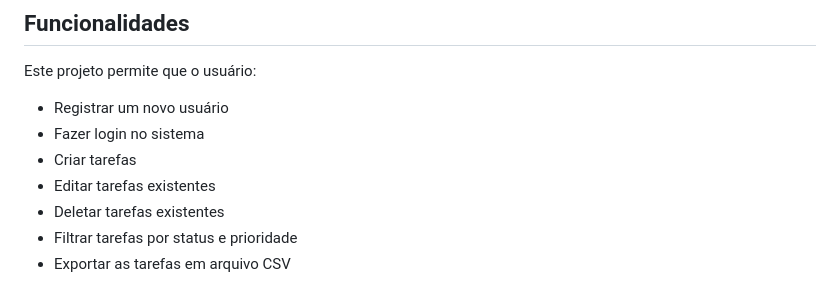
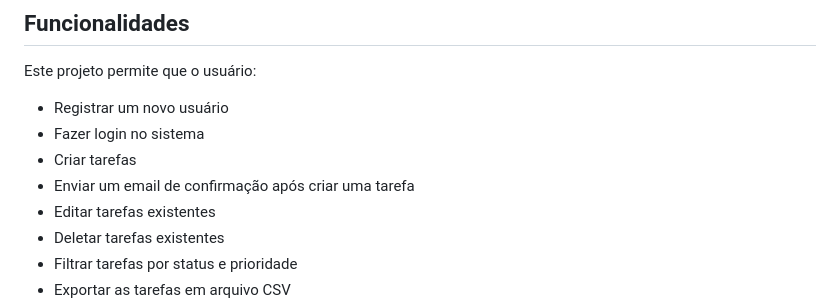
Before and after one commit to jonjgc/Task-Manager, a Markdown page: README.md, the part around the change. GitHub-like rendering.

Commit message:
docs: atualização

```diff
--- a/README.md
+++ b/README.md
@@ -8,6 +8,7 @@ Este projeto permite que o usuário:
 - Registrar um novo usuário
 - Fazer login no sistema
 - Criar tarefas
+- Enviar um email de confirmação após criar uma tarefa
 - Editar tarefas existentes
 - Deletar tarefas existentes
 - Filtrar tarefas por status e prioridade
```
